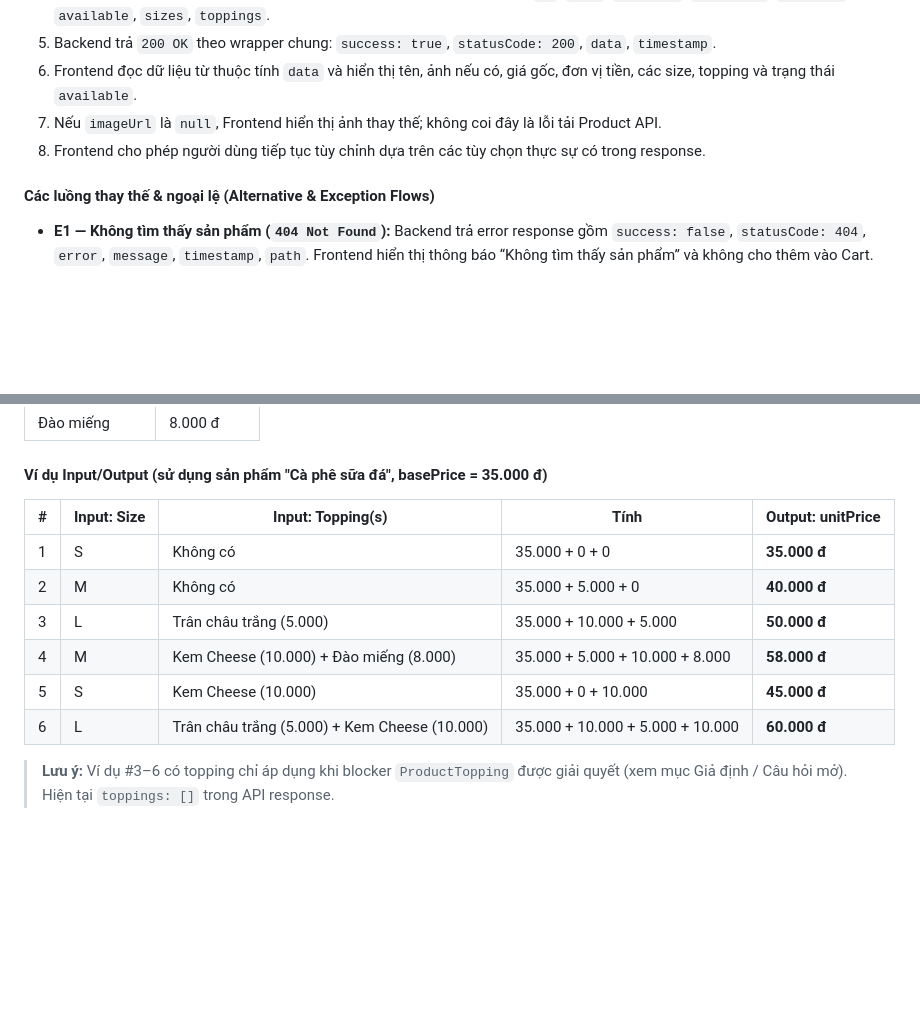
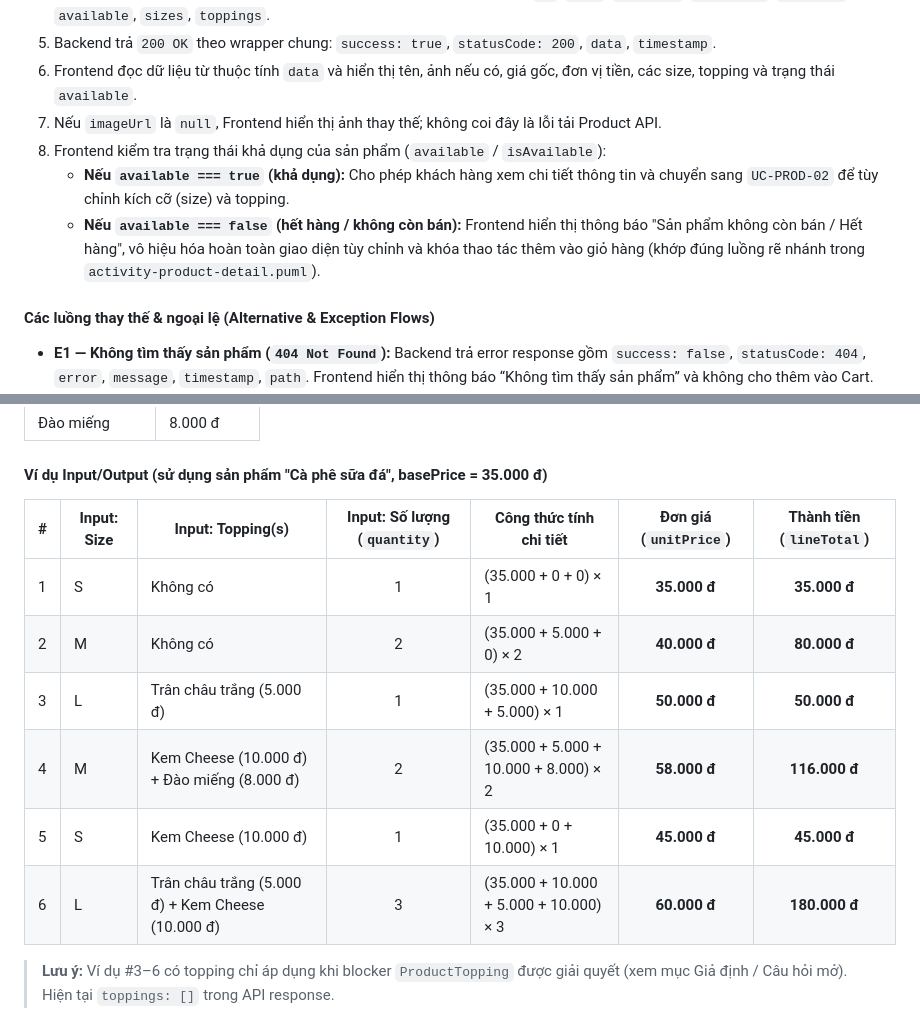
Before and after one commit to ChienPM-27/BrewLite_02, a Markdown page: docs/product-detail/usecase-product-detail-spec.md, 2 parts joined by grey strips. Drawn GitHub-style; blank space fills up the shorter version.

Commit message:
docs(product-detail): align spec with activity available branch, add quantity pricing examples, and sync seed sizes in contract

```diff
--- a/docs/product-detail/usecase-product-detail-spec.md
+++ b/docs/product-detail/usecase-product-detail-spec.md
@@ -68,7 +68,9 @@ Các trường trong đặc tả này phải khớp với `api-contract.md`:
 5. Backend trả `200 OK` theo wrapper chung: `success: true`, `statusCode: 200`, `data`, `timestamp`.
 6. Frontend đọc dữ liệu từ thuộc tính `data` và hiển thị tên, ảnh nếu có, giá gốc, đơn vị tiền, các size, topping và trạng thái `available`.
 7. Nếu `imageUrl` là `null`, Frontend hiển thị ảnh thay thế; không coi đây là lỗi tải Product API.
-8. Frontend cho phép người dùng tiếp tục tùy chỉnh dựa trên các tùy chọn thực sự có trong response.
+8. Frontend kiểm tra trạng thái khả dụng của sản phẩm (`available` / `isAvailable`):
+   - **Nếu `available === true` (khả dụng):** Cho phép khách hàng xem chi tiết thông tin và chuyển sang `UC-PROD-02` để tùy chỉnh kích cỡ (size) và topping.
+   - **Nếu `available === false` (hết hàng / không còn bán):** Frontend hiển thị thông báo "Sản phẩm không còn bán / Hết hàng", vô hiệu hóa hoàn toàn giao diện tùy chỉnh và khóa thao tác thêm vào giỏ hàng (khớp đúng luồng rẽ nhánh trong `activity-product-detail.puml`).
 
 #### Các luồng thay thế & ngoại lệ (Alternative & Exception Flows)
 
@@ -263,14 +265,14 @@ Thành tiền = (basePrice + priceAdjustment(size) + Σ giá topping) × quantit
 
 #### Ví dụ Input/Output (sử dụng sản phẩm "Cà phê sữa đá", basePrice = 35.000 đ)
 
-| # | Input: Size | Input: Topping(s) | Tính | Output: unitPrice |
-|---|-------------|-------------------|------|-------------------|
-| 1 | S | Không có | 35.000 + 0 + 0 | **35.000 đ** |
-| 2 | M | Không có | 35.000 + 5.000 + 0 | **40.000 đ** |
-| 3 | L | Trân châu trắng (5.000) | 35.000 + 10.000 + 5.000 | **50.000 đ** |
-| 4 | M | Kem Cheese (10.000) + Đào miếng (8.000) | 35.000 + 5.000 + 10.000 + 8.000 | **58.000 đ** |
-| 5 | S | Kem Cheese (10.000) | 35.000 + 0 + 10.000 | **45.000 đ** |
-| 6 | L | Trân châu trắng (5.000) + Kem Cheese (10.000) | 35.000 + 10.000 + 5.000 + 10.000 | **60.000 đ** |
+| # | Input: Size | Input: Topping(s) | Input: Số lượng (`quantity`) | Công thức tính chi tiết | Đơn giá (`unitPrice`) | Thành tiền (`lineTotal`) |
+|---|-------------|-------------------|:---:|-------------------|:---:|:---:|
+| 1 | S | Không có | 1 | (35.000 + 0 + 0) × 1 | **35.000 đ** | **35.000 đ** |
+| 2 | M | Không có | 2 | (35.000 + 5.000 + 0) × 2 | **40.000 đ** | **80.000 đ** |
+| 3 | L | Trân châu trắng (5.000 đ) | 1 | (35.000 + 10.000 + 5.000) × 1 | **50.000 đ** | **50.000 đ** |
+| 4 | M | Kem Cheese (10.000 đ) + Đào miếng (8.000 đ) | 2 | (35.000 + 5.000 + 10.000 + 8.000) × 2 | **58.000 đ** | **116.000 đ** |
+| 5 | S | Kem Cheese (10.000 đ) | 1 | (35.000 + 0 + 10.000) × 1 | **45.000 đ** | **45.000 đ** |
+| 6 | L | Trân châu trắng (5.000 đ) + Kem Cheese (10.000 đ) | 3 | (35.000 + 10.000 + 5.000 + 10.000) × 3 | **60.000 đ** | **180.000 đ** |
 
 > **Lưu ý:** Ví dụ #3–6 có topping chỉ áp dụng khi blocker `ProductTopping` được giải quyết (xem mục Giả định / Câu hỏi mở). Hiện tại `toppings: []` trong API response.
 
```
Also changed, not shown: docs/product-detail/api-contract.md (+5 -1 lines).
